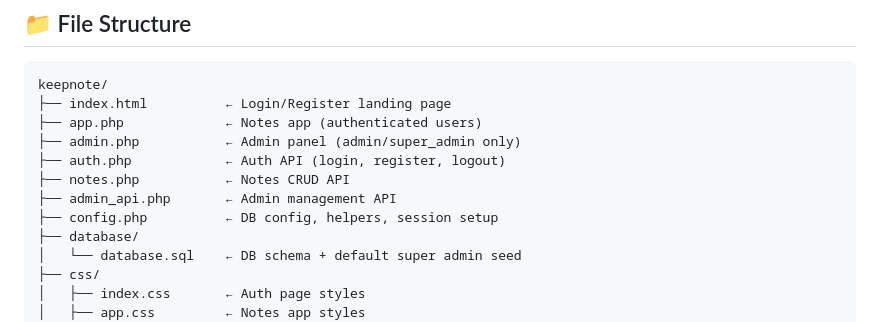
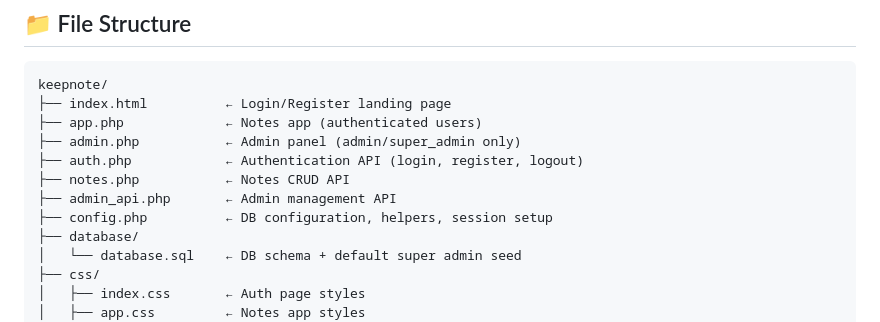
Before and after one commit to s2pidmaaarxc/KeepNoteRepo, a Markdown page: README.md, the part around the change. Drawn GitHub-style.

```diff
--- a/README.md
+++ b/README.md
@@ -24,10 +24,10 @@ keepnote/
 ├── index.html          ← Login/Register landing page
 ├── app.php             ← Notes app (authenticated users)
 ├── admin.php           ← Admin panel (admin/super_admin only)
-├── auth.php            ← Auth API (login, register, logout)
+├── auth.php            ← Authentication API (login, register, logout)
 ├── notes.php           ← Notes CRUD API
 ├── admin_api.php       ← Admin management API
-├── config.php          ← DB config, helpers, session setup
+├── config.php          ← DB configuration, helpers, session setup
 ├── database/
 │   └── database.sql    ← DB schema + default super admin seed
 ├── css/
```
